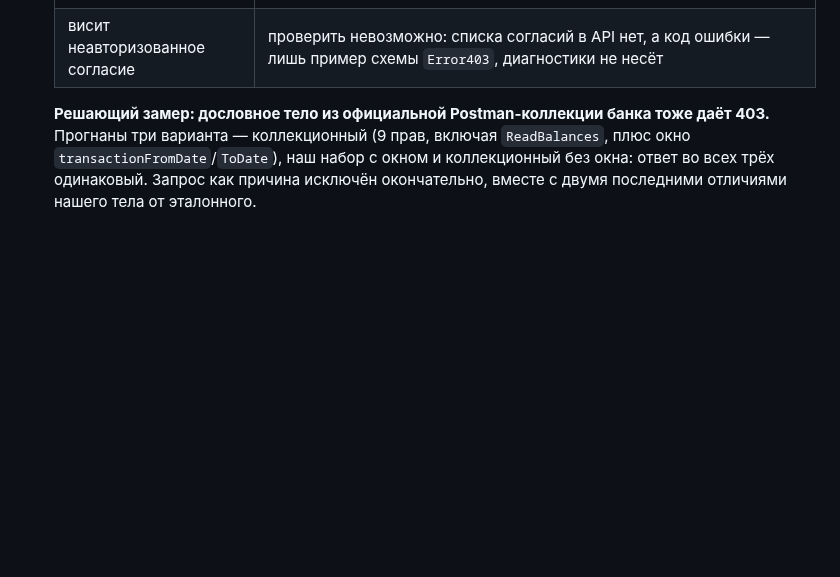
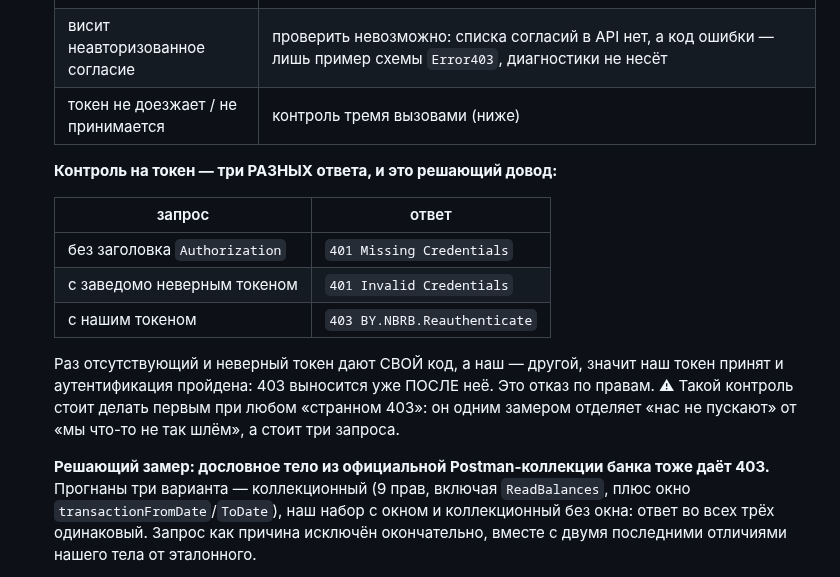
Before and after one commit to bx-shef/client-bank-alfa-by, a Markdown page: docs/PRIOR_API.md, the part around the change. Rendered like a GitHub page; blank space fills up the shorter version.

Commit message:
docs(prior): контроль на токен — 403 выносится ПОСЛЕ аутентификации (#461)
Три вызова дают три разных ответа: без Authorization — 401 Missing Credentials,
с неверным токеном — 401 Invalid Credentials, с нашим — 403 Reauthenticate.
Значит токен принят и аутентификация пройдена, а 403 это решение о правах.

Приём вынесен в доку как общий: при любом «странном 403» такой контроль первым
же замером отделяет «нас не пускают» от «мы что-то не так шлём» и стоит три
запроса. Здесь он снял последнее сомнение — не потерян ли заголовок по дороге.

Co-Authored-By: Claude Opus 5 <noreply@anthropic.com>
Claude-Session: https://claude.ai/code/session_01361HWx128FWChknzgVUXv9

```diff
--- a/docs/PRIOR_API.md
+++ b/docs/PRIOR_API.md
@@ -347,6 +347,20 @@ pnpm prior:test --auth-method private_key_jwt         # тот же поток
   | не хватает заголовков | оба обязательных шлём; добавление `x-fapi-auth-date`, `x-fapi-customer-ipaddress`, `x-customer-useragent` ничего не меняет |
   | метод аутентификации | воспроизведено на `private_key_jwt` и на `client_secret_basic` — двух независимых регистрациях |
   | висит неавторизованное согласие | проверить невозможно: списка согласий в API нет, а код ошибки — лишь пример схемы `Error403`, диагностики не несёт |
+  | токен не доезжает / не принимается | контроль тремя вызовами (ниже) |
+
+  **Контроль на токен — три РАЗНЫХ ответа, и это решающий довод:**
+
+  | запрос | ответ |
+  |---|---|
+  | без заголовка `Authorization` | `401 Missing Credentials` |
+  | с заведомо неверным токеном | `401 Invalid Credentials` |
+  | с нашим токеном | `403 BY.NBRB.Reauthenticate` |
+
+  Раз отсутствующий и неверный токен дают СВОЙ код, а наш — другой, значит наш токен принят и
+  аутентификация пройдена: 403 выносится уже ПОСЛЕ неё. Это отказ по правам. ⚠ Такой контроль стоит
+  делать первым при любом «странном 403»: он одним замером отделяет «нас не пускают» от «мы что-то
+  не так шлём», а стоит три запроса.
 
   **Решающий замер: дословное тело из официальной Postman-коллекции банка тоже даёт 403.**
   Прогнаны три варианта — коллекционный (9 прав, включая `ReadBalances`, плюс окно
```
